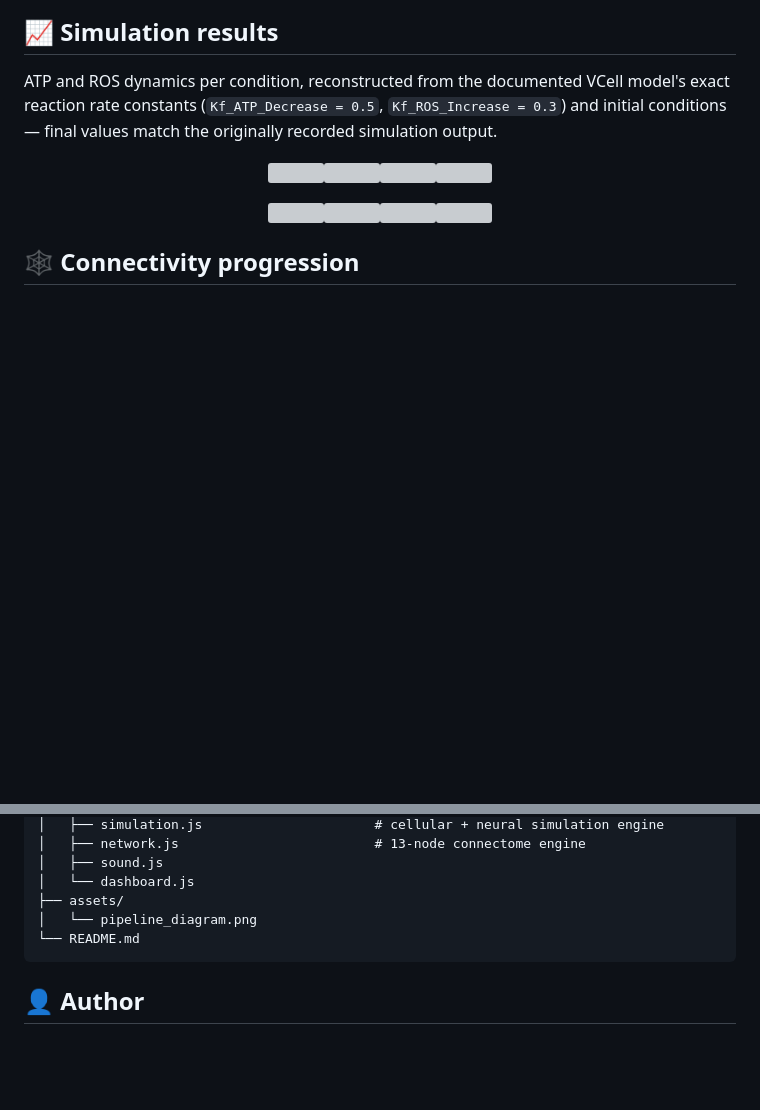
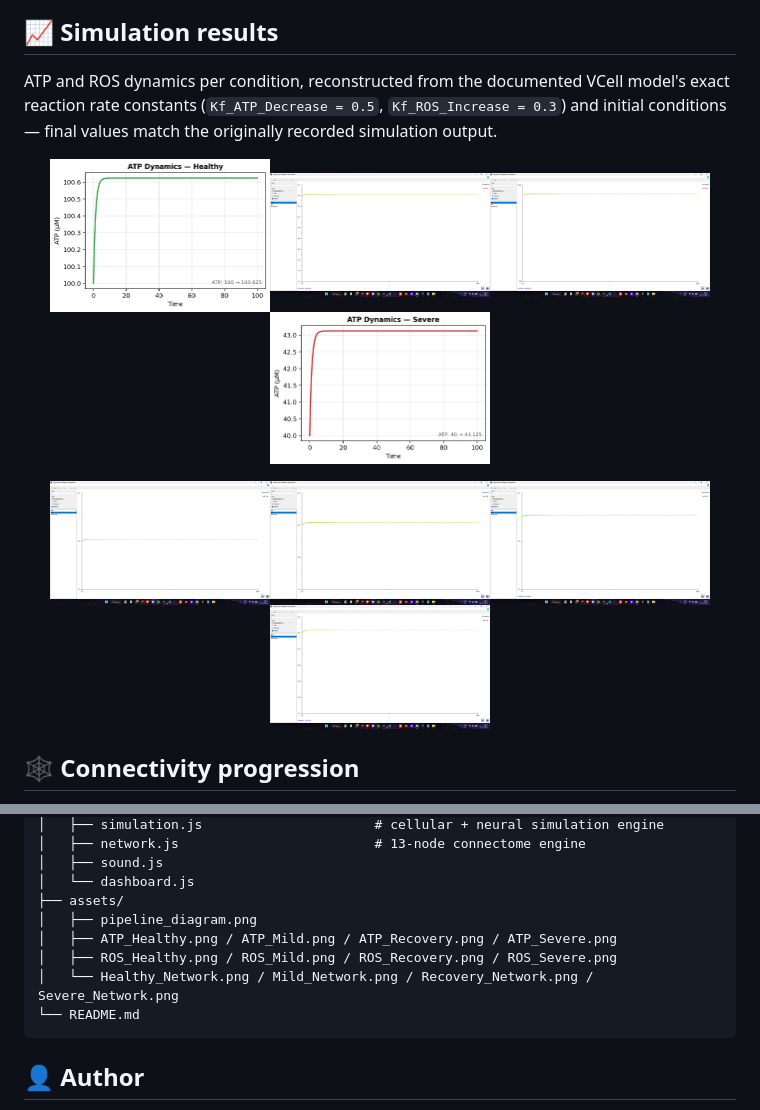
Before and after one commit to githubaniket08/neurosleep-digital-twin, a Markdown page: README.md, 2 parts joined by grey strips. Drawn GitHub-style; blank space fills up the shorter version; grey boxes are pictures that could not be loaded.

````diff
--- a/README.md
+++ b/README.md
@@ -23,10 +23,10 @@ Sleep deprivation affects cellular energy metabolism, oxidative stress, neuronal
 ATP and ROS dynamics per condition, reconstructed from the documented VCell model's exact reaction rate constants (`Kf_ATP_Decrease = 0.5`, `Kf_ROS_Increase = 0.3`) and initial conditions — final values match the originally recorded simulation output.
 
 <p align="center">
-  <img src="assets/graphs/ATP_Healthy.png" width="220"><img src="assets/graphs/ATP_Mild.png" width="220"><img src="assets/graphs/ATP_Recovery.png" width="220"><img src="assets/graphs/ATP_Severe.png" width="220">
+  <img src="assets/ATP_Healthy.png" width="220"><img src="assets/ATP_Mild.png" width="220"><img src="assets/ATP_Recovery.png" width="220"><img src="assets/ATP_Severe.png" width="220">
 </p>
 <p align="center">
-  <img src="assets/graphs/ROS_Healthy.png" width="220"><img src="assets/graphs/ROS_Mild.png" width="220"><img src="assets/graphs/ROS_Recovery.png" width="220"><img src="assets/graphs/ROS_Severe.png" width="220">
+  <img src="assets/ROS_Healthy.png" width="220"><img src="assets/ROS_Mild.png" width="220"><img src="assets/ROS_Recovery.png" width="220"><img src="assets/ROS_Severe.png" width="220">
 </p>
 
 ## 🕸️ Connectivity progression
@@ -95,7 +95,10 @@ Worth stating plainly, since parts of the pipeline are easy to overstate:
 │   ├── sound.js
 │   └── dashboard.js
 ├── assets/
-│   └── pipeline_diagram.png
+│   ├── pipeline_diagram.png
+│   ├── ATP_Healthy.png / ATP_Mild.png / ATP_Recovery.png / ATP_Severe.png
+│   ├── ROS_Healthy.png / ROS_Mild.png / ROS_Recovery.png / ROS_Severe.png
+│   └── Healthy_Network.png / Mild_Network.png / Recovery_Network.png / Severe_Network.png
 └── README.md
 ```
 
````
Also changed, not shown: other parts of README.md (+1 -1 lines).
